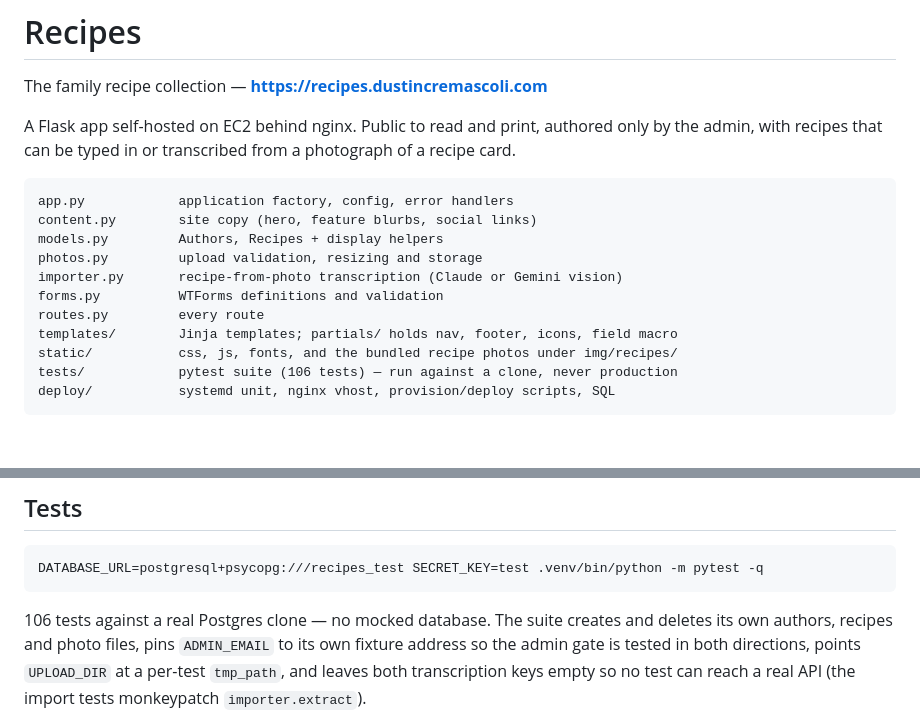
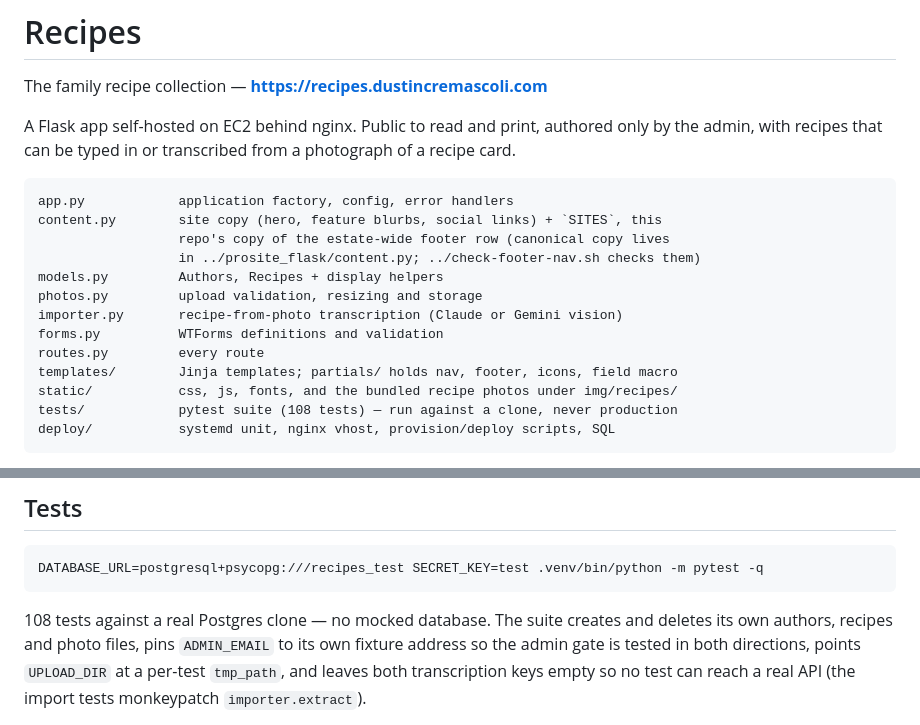
Before and after one commit to dcremas/recipes-flask, a Markdown page: README.md, 2 parts joined by grey strips. Drawn GitHub-style; blank space fills up the shorter version.

Commit message:
Correct the test count and note that content.py carries a shared footer row
Two small fixes found auditing the docs against the code:

- The suite collects 108 tests, not 106. Two TestHomeCards tests arrived with
  the footer/nav work.
- content.py holds SITES, one of seven copies of the estate-wide footer row.
  The canonical copy is ../prosite_flask/content.py and ../check-footer-nav.sh
  checks that all seven agree; nothing in this repo said so.

Postgres 16 in the stack line is correct — verified 16.14 on the box.

Docs only; the footer implementation in the working tree is not part of this
commit.

Co-Authored-By: Claude Opus 5 (1M context) <noreply@anthropic.com>

````diff
--- a/README.md
+++ b/README.md
@@ -8,7 +8,9 @@ photograph of a recipe card.
 
 ```
 app.py            application factory, config, error handlers
-content.py        site copy (hero, feature blurbs, social links)
+content.py        site copy (hero, feature blurbs, social links) + `SITES`, this
+                  repo's copy of the estate-wide footer row (canonical copy lives
+                  in ../prosite_flask/content.py; ../check-footer-nav.sh checks them)
 models.py         Authors, Recipes + display helpers
 photos.py         upload validation, resizing and storage
 importer.py       recipe-from-photo transcription (Claude or Gemini vision)
@@ -16,7 +18,7 @@ forms.py          WTForms definitions and validation
 routes.py         every route
 templates/        Jinja templates; partials/ holds nav, footer, icons, field macro
 static/           css, js, fonts, and the bundled recipe photos under img/recipes/
-tests/            pytest suite (106 tests) — run against a clone, never production
+tests/            pytest suite (108 tests) — run against a clone, never production
 deploy/           systemd unit, nginx vhost, provision/deploy scripts, SQL
 ```
 
@@ -240,7 +242,7 @@ index on `lower(email)` will then break every fixture.
 DATABASE_URL=postgresql+psycopg:///recipes_test SECRET_KEY=test .venv/bin/python -m pytest -q
 ```
 
-106 tests against a real Postgres clone — no mocked database. The suite creates
+108 tests against a real Postgres clone — no mocked database. The suite creates
 and deletes its own authors, recipes and photo files, pins `ADMIN_EMAIL` to its
 own fixture address so the admin gate is tested in both directions, points
 `UPLOAD_DIR` at a per-test `tmp_path`, and leaves both transcription keys empty so no
````
